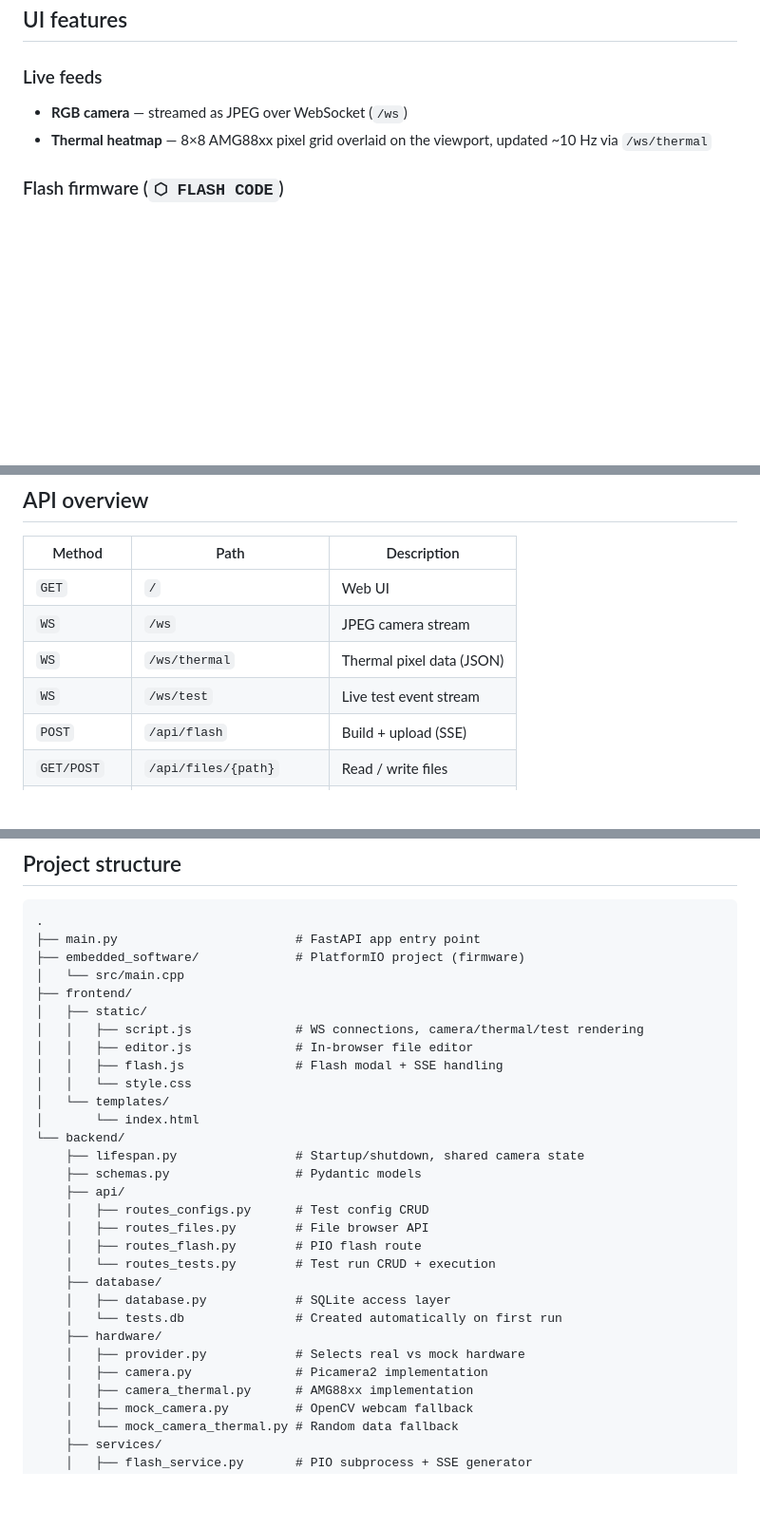
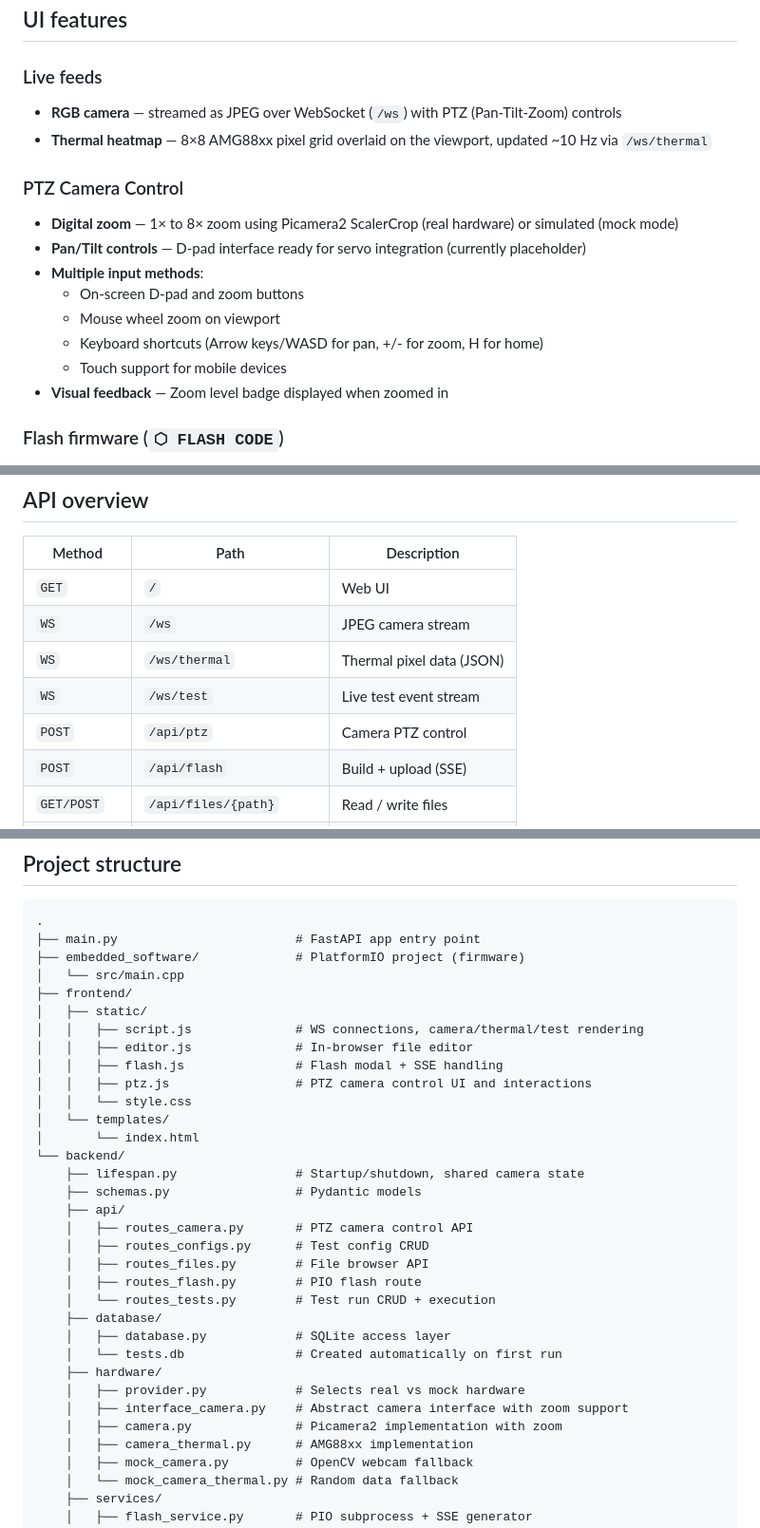
Before and after one commit to BenMiller0/VIS-SSH-ON, a Markdown page: README.md, 3 parts joined by grey strips. Shown at 95% size. Rendered like a GitHub page; blank space fills up the shorter version.

Commit message:
update README to include new feature

```diff
--- a/README.md
+++ b/README.md
@@ -38,8 +38,18 @@ The RGB camera falls back to your system webcam (OpenCV) and thermal data is ran
 ## UI features
 
 ### Live feeds
-- **RGB camera** — streamed as JPEG over WebSocket (`/ws`)
+- **RGB camera** — streamed as JPEG over WebSocket (`/ws`) with PTZ (Pan-Tilt-Zoom) controls
 - **Thermal heatmap** — 8×8 AMG88xx pixel grid overlaid on the viewport, updated ~10 Hz via `/ws/thermal`
+
+### PTZ Camera Control
+- **Digital zoom** — 1× to 8× zoom using Picamera2 ScalerCrop (real hardware) or simulated (mock mode)
+- **Pan/Tilt controls** — D-pad interface ready for servo integration (currently placeholder)
+- **Multiple input methods**:
+  - On-screen D-pad and zoom buttons
+  - Mouse wheel zoom on viewport
+  - Keyboard shortcuts (Arrow keys/WASD for pan, +/- for zoom, H for home)
+  - Touch support for mobile devices
+- **Visual feedback** — Zoom level badge displayed when zoomed in
 
 ### Flash firmware (`⬡ FLASH CODE`)
 Triggers a PlatformIO build + upload and streams the full `pio run -t upload` output live in a modal. Shows `__OK__` or `__FAIL__` on completion.
@@ -78,6 +88,7 @@ pio device monitor -b 115200
 | `WS`         | `/ws`                    | JPEG camera stream        |
 | `WS`         | `/ws/thermal`            | Thermal pixel data (JSON) |
 | `WS`         | `/ws/test`               | Live test event stream    |
+| `POST`       | `/api/ptz`               | Camera PTZ control         |
 | `POST`       | `/api/flash`             | Build + upload (SSE)      |
 | `GET/POST`   | `/api/files/{path}`      | Read / write files        |
 | `GET`        | `/api/files`             | List all files            |
@@ -103,6 +114,7 @@ pio device monitor -b 115200
 │   │   ├── script.js              # WS connections, camera/thermal/test rendering
 │   │   ├── editor.js              # In-browser file editor
 │   │   ├── flash.js               # Flash modal + SSE handling
+│   │   ├── ptz.js                 # PTZ camera control UI and interactions
 │   │   └── style.css
 │   └── templates/
 │       └── index.html
@@ -110,6 +122,7 @@ pio device monitor -b 115200
     ├── lifespan.py                # Startup/shutdown, shared camera state
     ├── schemas.py                 # Pydantic models
     ├── api/
+    │   ├── routes_camera.py       # PTZ camera control API
     │   ├── routes_configs.py      # Test config CRUD
     │   ├── routes_files.py        # File browser API
     │   ├── routes_flash.py        # PIO flash route
@@ -119,7 +132,8 @@ pio device monitor -b 115200
     │   └── tests.db               # Created automatically on first run
     ├── hardware/
     │   ├── provider.py            # Selects real vs mock hardware
-    │   ├── camera.py              # Picamera2 implementation
+    │   ├── interface_camera.py    # Abstract camera interface with zoom support
+    │   ├── camera.py              # Picamera2 implementation with zoom
     │   ├── camera_thermal.py      # AMG88xx implementation
     │   ├── mock_camera.py         # OpenCV webcam fallback
     │   └── mock_camera_thermal.py # Random data fallback
```
